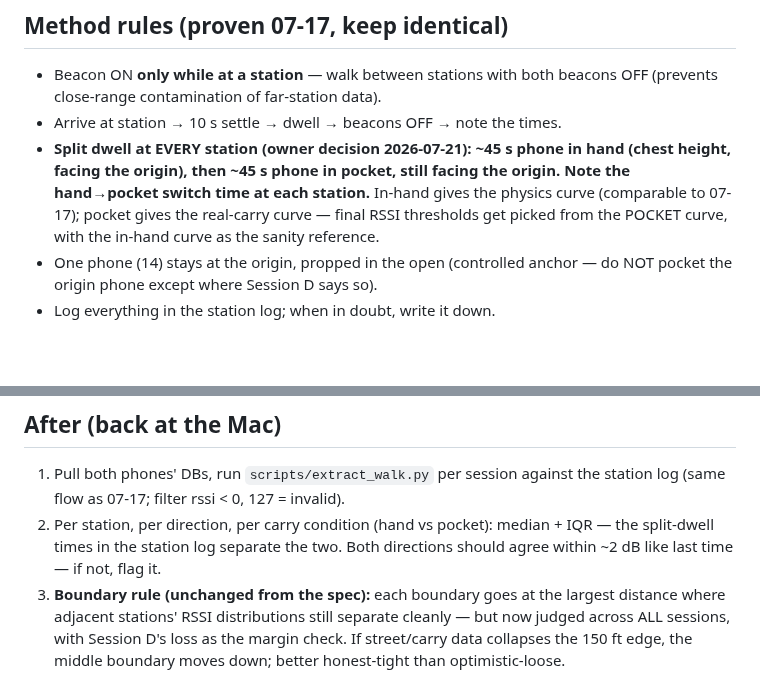
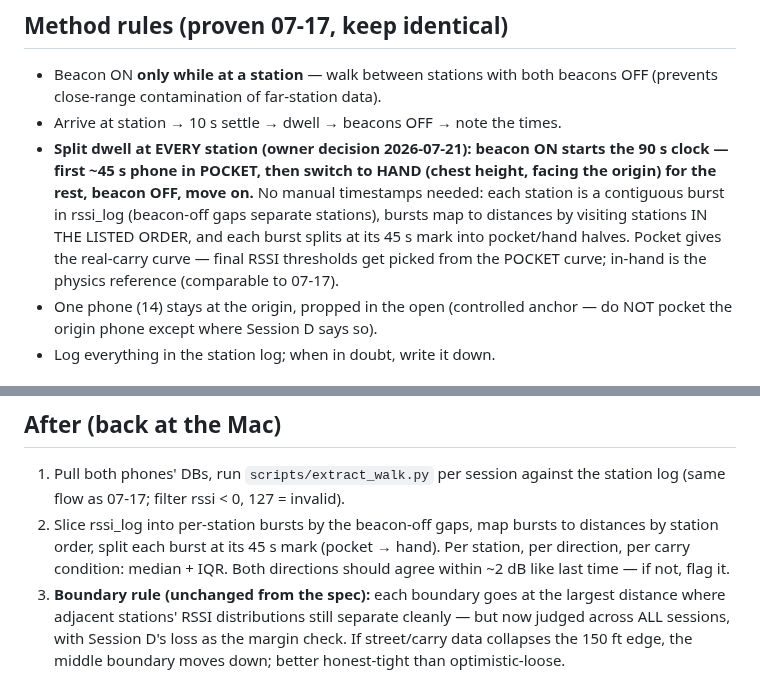
Before and after one commit to hazypiff/in-range, a Markdown page: docs/FEET_TEST_PLAN_2026-07-22.md, 2 parts joined by grey strips. Drawn GitHub-style; blank space fills up the shorter version.

Commit message:
docs(test-plan): no manual timestamps — beacon-toggle bursts delimit stations, 45s split = pocket then hand
Co-Authored-By: Claude Fable 5 <noreply@anthropic.com>
Claude-Session: https://claude.ai/code/session_018jWh2DSze1WEiRT2CkGufQ

```diff
--- a/docs/FEET_TEST_PLAN_2026-07-22.md
+++ b/docs/FEET_TEST_PLAN_2026-07-22.md
@@ -35,12 +35,15 @@ the noisy tail — past ~110 ft expect ±6–8 dB).
 - Beacon ON **only while at a station** — walk between stations with both
   beacons OFF (prevents close-range contamination of far-station data).
 - Arrive at station → 10 s settle → dwell → beacons OFF → note the times.
-- **Split dwell at EVERY station (owner decision 2026-07-21): ~45 s phone in
-  hand (chest height, facing the origin), then ~45 s phone in pocket, still
-  facing the origin. Note the hand→pocket switch time at each station.**
-  In-hand gives the physics curve (comparable to 07-17); pocket gives the
-  real-carry curve — final RSSI thresholds get picked from the POCKET curve,
-  with the in-hand curve as the sanity reference.
+- **Split dwell at EVERY station (owner decision 2026-07-21): beacon ON
+  starts the 90 s clock — first ~45 s phone in POCKET, then switch to HAND
+  (chest height, facing the origin) for the rest, beacon OFF, move on.**
+  No manual timestamps needed: each station is a contiguous burst in
+  rssi_log (beacon-off gaps separate stations), bursts map to distances by
+  visiting stations IN THE LISTED ORDER, and each burst splits at its 45 s
+  mark into pocket/hand halves. Pocket gives the real-carry curve — final
+  RSSI thresholds get picked from the POCKET curve; in-hand is the physics
+  reference (comparable to 07-17).
 - One phone (14) stays at the origin, propped in the open (controlled
   anchor — do NOT pocket the origin phone except where Session D says so).
 - Log everything in the station log; when in doubt, write it down.
@@ -78,9 +81,11 @@ Total field time ≈ 2–2.5 h including walking and resets.
 
 1. Pull both phones' DBs, run `scripts/extract_walk.py` per session against
    the station log (same flow as 07-17; filter rssi < 0, 127 = invalid).
-2. Per station, per direction, per carry condition (hand vs pocket): median +
-   IQR — the split-dwell times in the station log separate the two. Both
-   directions should agree within ~2 dB like last time — if not, flag it.
+2. Slice rssi_log into per-station bursts by the beacon-off gaps, map bursts
+   to distances by station order, split each burst at its 45 s mark
+   (pocket → hand). Per station, per direction, per carry condition: median +
+   IQR. Both directions should agree within ~2 dB like last time — if not,
+   flag it.
 3. **Boundary rule (unchanged from the spec):** each boundary goes at the
    largest distance where adjacent stations' RSSI distributions still separate
    cleanly — but now judged across ALL sessions, with Session D's loss as the
```
